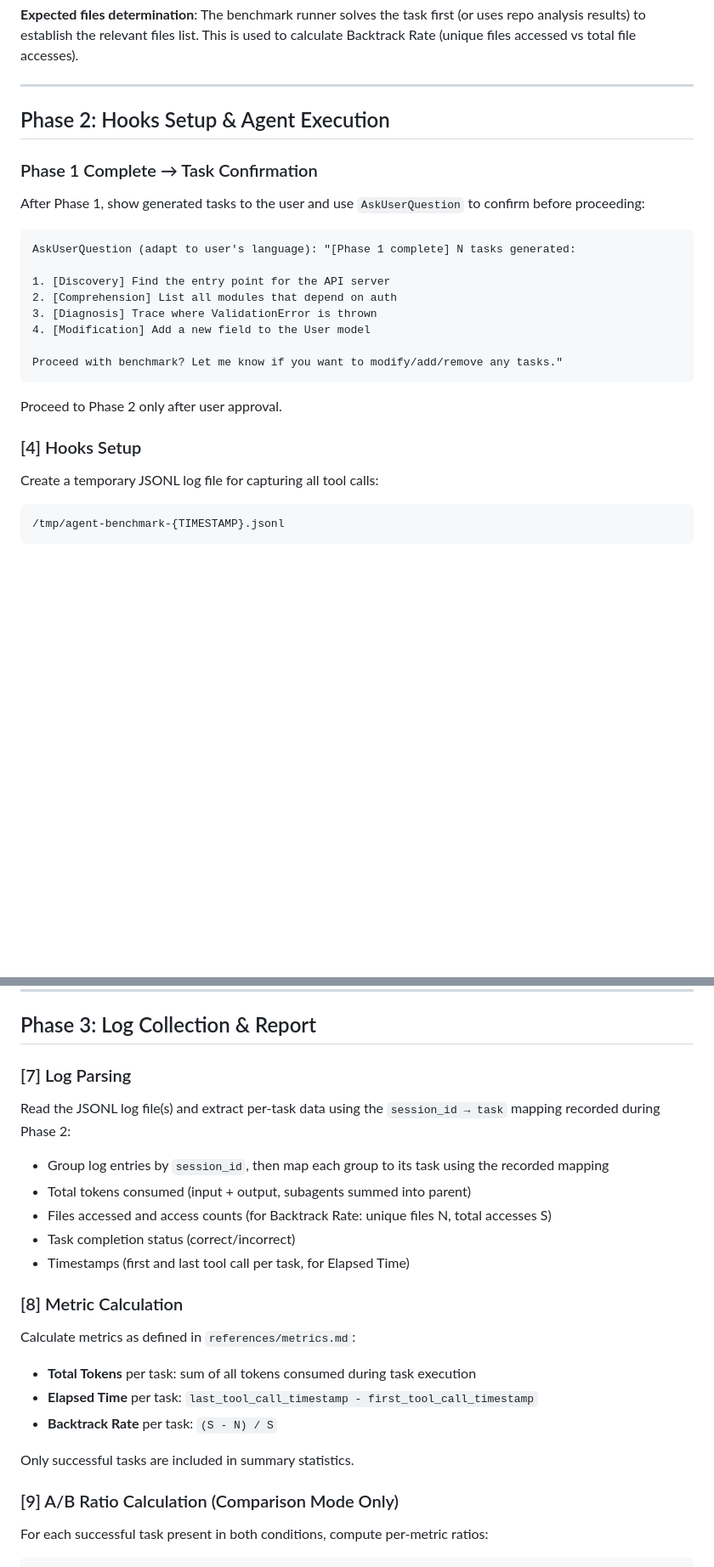
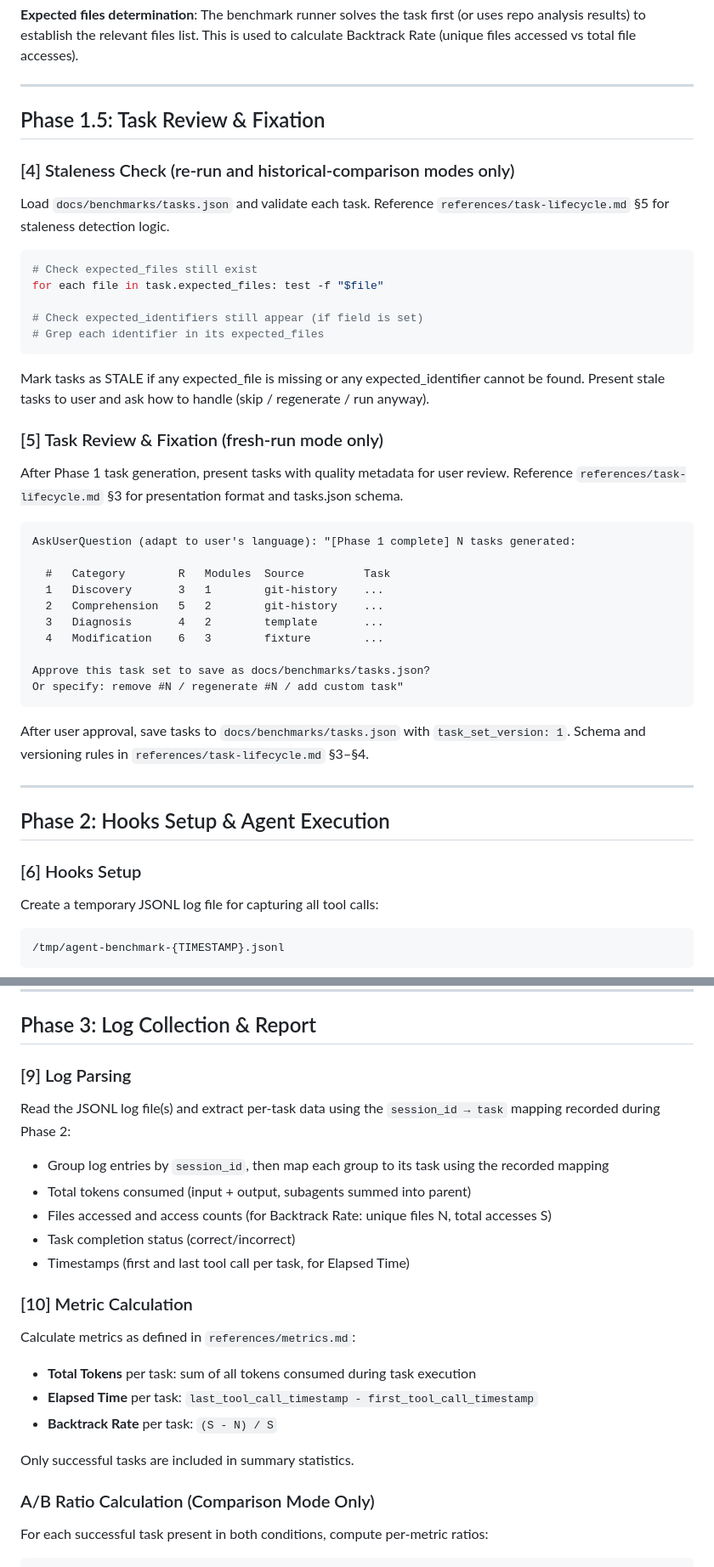
Before and after one commit to identity16/just-useful-plugin, a Markdown page: skills/agent-benchmark/SKILL.md, 2 parts joined by grey strips. Shown at 85% size. Drawn GitHub-style; blank space fills up the shorter version.

````diff
--- a/skills/agent-benchmark/SKILL.md
+++ b/skills/agent-benchmark/SKILL.md
@@ -110,26 +160,46 @@ Generate 4–8 tasks per repo using extracted code elements. Reference `referenc
 
 ---
 
-## Phase 2: Hooks Setup & Agent Execution
+## Phase 1.5: Task Review & Fixation
 
-### Phase 1 Complete → Task Confirmation
+### [4] Staleness Check (re-run and historical-comparison modes only)
 
-After Phase 1, show generated tasks to the user and use `AskUserQuestion` to confirm before proceeding:
+Load `docs/benchmarks/tasks.json` and validate each task. Reference `references/task-lifecycle.md` §5 for staleness detection logic.
+
+```bash
+# Check expected_files still exist
+for each file in task.expected_files: test -f "$file"
+
+# Check expected_identifiers still appear (if field is set)
+# Grep each identifier in its expected_files
+```
+
+Mark tasks as STALE if any expected_file is missing or any expected_identifier cannot be found. Present stale tasks to user and ask how to handle (skip / regenerate / run anyway).
+
+### [5] Task Review & Fixation (fresh-run mode only)
+
+After Phase 1 task generation, present tasks with quality metadata for user review. Reference `references/task-lifecycle.md` §3 for presentation format and tasks.json schema.
 
 ```
 AskUserQuestion (adapt to user's language): "[Phase 1 complete] N tasks generated:
 
-1. [Discovery] Find the entry point for the API server
-2. [Comprehension] List all modules that depend on auth
-3. [Diagnosis] Trace where ValidationError is thrown
-4. [Modification] Add a new field to the User model
+  #   Category        R   Modules  Source         Task
+  1   Discovery       3   1        git-history    ...
+  2   Comprehension   5   2        git-history    ...
+  3   Diagnosis       4   2        template       ...
+  4   Modification    6   3        fixture        ...
 
-Proceed with benchmark? Let me know if you want to modify/add/remove any tasks."
+Approve this task set to save as docs/benchmarks/tasks.json?
+Or specify: remove #N / regenerate #N / add custom task"
 ```
 
-Proceed to Phase 2 only after user approval.
+After user approval, save tasks to `docs/benchmarks/tasks.json` with `task_set_version: 1`. Schema and versioning rules in `references/task-lifecycle.md` §3–§4.
 
-### [4] Hooks Setup
+---
+
+## Phase 2: Hooks Setup & Agent Execution
+
+### [6] Hooks Setup
 
 Create a temporary JSONL log file for capturing all tool calls:
 
@@ -264,7 +334,7 @@ concurrently  ──────├── Task 2-B (worktree-b) ──→ log-b.
 
 ## Phase 3: Log Collection & Report
 
-### [7] Log Parsing
+### [9] Log Parsing
 
 Read the JSONL log file(s) and extract per-task data using the `session_id → task` mapping recorded during Phase 2:
 
@@ -274,7 +344,7 @@ Read the JSONL log file(s) and extract per-task data using the `session_id → t
 - Task completion status (correct/incorrect)
 - Timestamps (first and last tool call per task, for Elapsed Time)
 
-### [8] Metric Calculation
+### [10] Metric Calculation
 
 Calculate metrics as defined in `references/metrics.md`:
 
@@ -284,7 +354,7 @@ Calculate metrics as defined in `references/metrics.md`:
 
 Only successful tasks are included in summary statistics.
 
-### [9] A/B Ratio Calculation (Comparison Mode Only)
+### A/B Ratio Calculation (Comparison Mode Only)
 
 For each successful task present in both conditions, compute per-metric ratios:
 
````
Also changed, not shown: other parts of skills/agent-benchmark/SKILL.md (+127 -29 lines).
